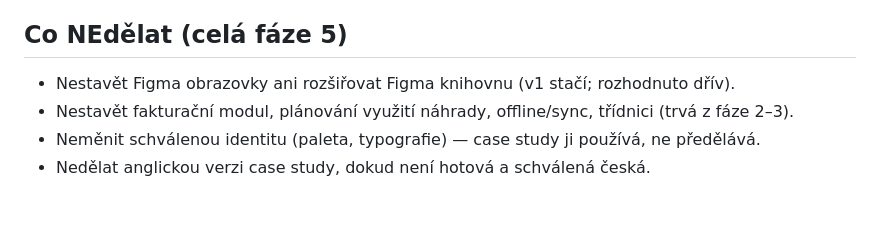
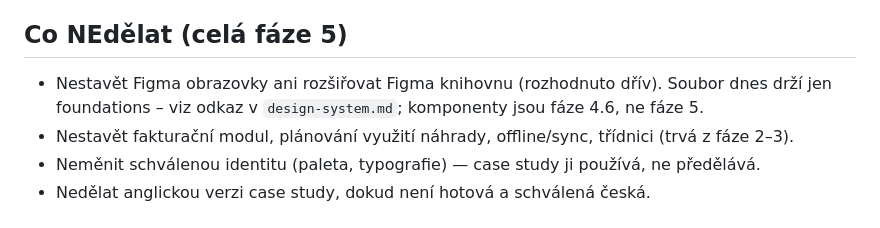
Before and after one commit to chotenovskalenka/intraweb-prototype, a Markdown page: docs/plan-faze-5.md, the part around the change. GitHub-like rendering.

```diff
--- a/docs/plan-faze-5.md
+++ b/docs/plan-faze-5.md
@@ -122,7 +122,8 @@ Z fází 0–4.7 plyne pro efektivitu:
 
 ## Co NEdělat (celá fáze 5)
 
-- Nestavět Figma obrazovky ani rozšiřovat Figma knihovnu (v1 stačí; rozhodnuto dřív).
+- Nestavět Figma obrazovky ani rozšiřovat Figma knihovnu (rozhodnuto dřív). Soubor dnes drží
+  jen foundations – viz odkaz v `design-system.md`; komponenty jsou fáze 4.6, ne fáze 5.
 - Nestavět fakturační modul, plánování využití náhrady, offline/sync, třídnici (trvá z fáze 2–3).
 - Neměnit schválenou identitu (paleta, typografie) — case study ji používá, ne předělává.
 - Nedělat anglickou verzi case study, dokud není hotová a schválená česká.
```
Also changed, not shown: docs/design-system.md (+6 -0 lines).
